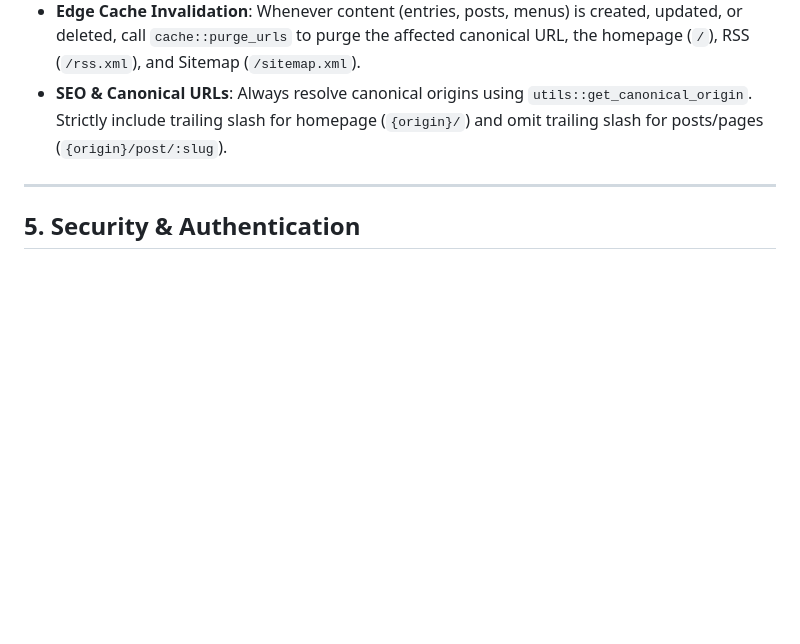
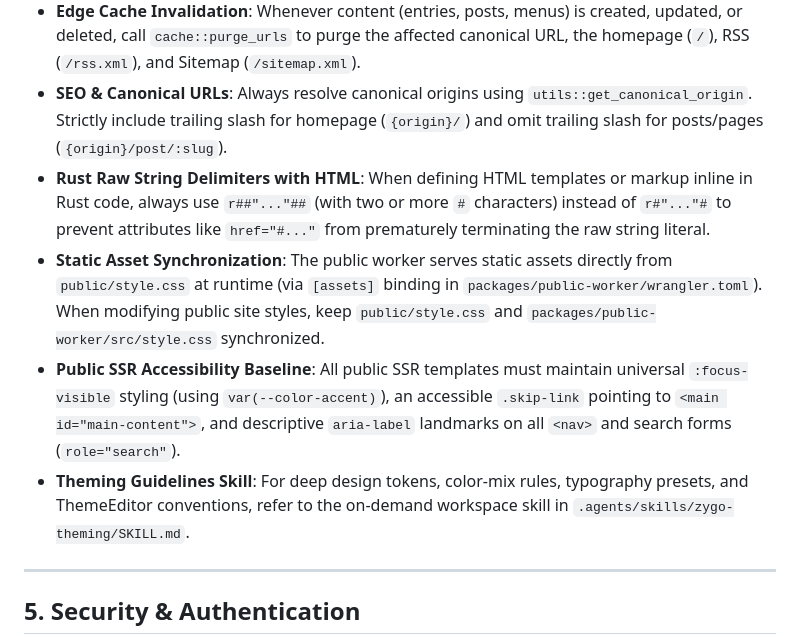
Before and after one commit to rjspencer/zygo-cms, a Markdown page: AGENTS.md, the part around the change. Rendered like a GitHub page; blank space fills up the shorter version.

Commit message:
docs: add zygo-theming workspace skill and update AGENTS.md directives

```diff
--- a/AGENTS.md
+++ b/AGENTS.md
@@ -61,6 +61,10 @@ The workspace is organized into discrete packages:
 - **No `wait_until` on `RouteContext`**: In `worker-rs`, `wait_until` exists only on top-level `worker::Context`, not on router closures (`RouteContext<D>`). Implement async side-effects as `async fn` taking `&worker::Env` and await them directly in handlers.
 - **Edge Cache Invalidation**: Whenever content (entries, posts, menus) is created, updated, or deleted, call `cache::purge_urls` to purge the affected canonical URL, the homepage (`/`), RSS (`/rss.xml`), and Sitemap (`/sitemap.xml`).
 - **SEO & Canonical URLs**: Always resolve canonical origins using `utils::get_canonical_origin`. Strictly include trailing slash for homepage (`{origin}/`) and omit trailing slash for posts/pages (`{origin}/post/:slug`).
+- **Rust Raw String Delimiters with HTML**: When defining HTML templates or markup inline in Rust code, always use `r##"..."##` (with two or more `#` characters) instead of `r#"..."#` to prevent attributes like `href="#..."` from prematurely terminating the raw string literal.
+- **Static Asset Synchronization**: The public worker serves static assets directly from `public/style.css` at runtime (via `[assets]` binding in `packages/public-worker/wrangler.toml`). When modifying public site styles, keep `public/style.css` and `packages/public-worker/src/style.css` synchronized.
+- **Public SSR Accessibility Baseline**: All public SSR templates must maintain universal `:focus-visible` styling (using `var(--color-accent)`), an accessible `.skip-link` pointing to `<main id="main-content">`, and descriptive `aria-label` landmarks on all `<nav>` and search forms (`role="search"`).
+- **Theming Guidelines Skill**: For deep design tokens, color-mix rules, typography presets, and ThemeEditor conventions, refer to the on-demand workspace skill in `.agents/skills/zygo-theming/SKILL.md`.
 
 ---
 
```
Also changed, not shown: 1 other file.
